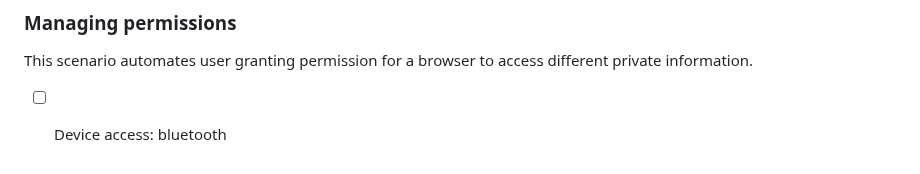
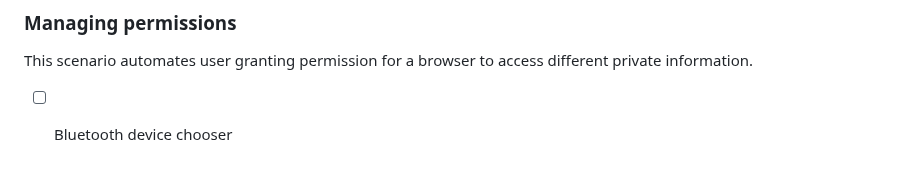
Before and after one commit to w3c/webdriver-bidi, a Markdown page: roadmap.md, the part around the change. Rendered like a GitHub page.

```diff
--- a/roadmap.md
+++ b/roadmap.md
@@ -111,4 +111,4 @@ This scenario changes the browser window dimensions and position, maximizes/mini
 
 This scenario automates user granting permission for a browser to access different private information.
 
-- [ ] Device access: bluetooth
+- [ ] Bluetooth device chooser
```
